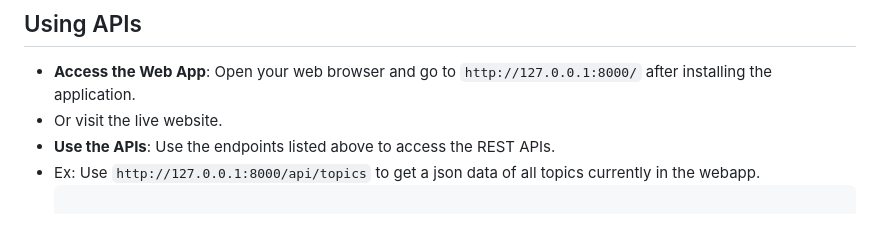
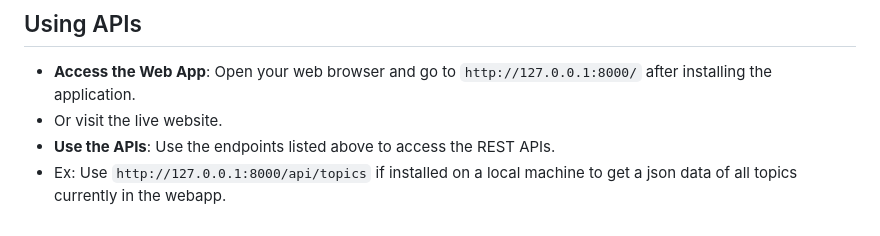
Before and after one commit to Nithin1729S/AniTalk, a Markdown page: README.md, the part around the change. GitHub-like rendering.

````diff
--- a/README.md
+++ b/README.md
@@ -80,5 +80,4 @@ The application exposes several REST APIs that allow third-party developers to e
 - **Access the Web App**: Open your web browser and go to `http://127.0.0.1:8000/` after installing the application.
 - Or visit the live website.
 - **Use the APIs**: Use the endpoints listed above to access the REST APIs.
-- Ex: Use `http://127.0.0.1:8000/api/topics` to get a json data of all topics currently in the webapp.
-    ```
+- Ex: Use `http://127.0.0.1:8000/api/topics` if installed on a local machine to get a json data of all topics currently in the webapp.
````
